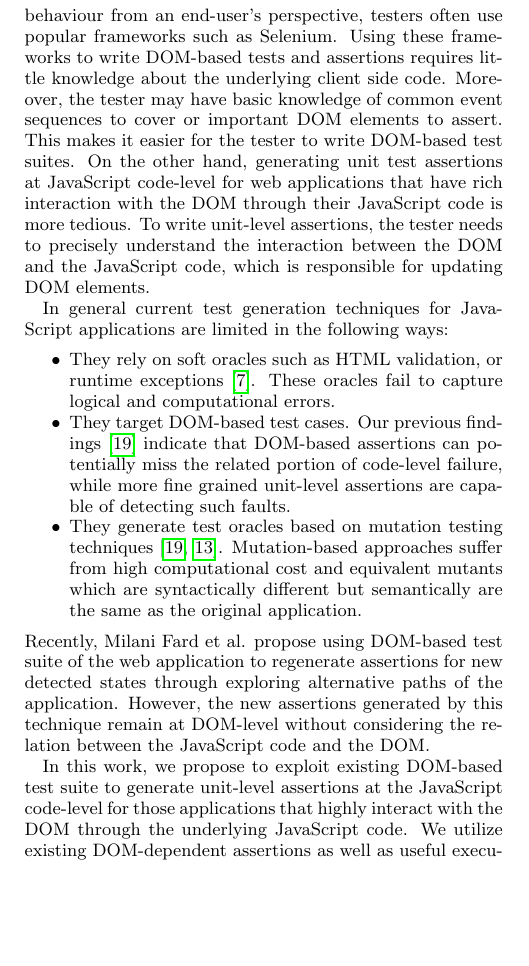
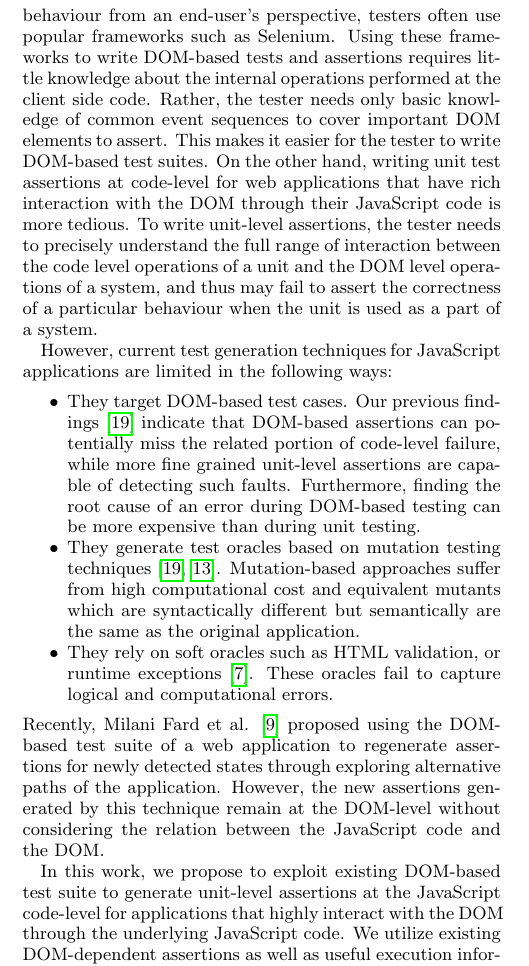
Before and after one commit to mirshokraie/papers, a LaTeX paper (unit-oracle-gen/paper.tex, which reads unit-oracle-gen/intro.tex): part of one column of page 1 of 11, cut so that both start at the same text, the shorter picture padded with empty space. Compiled offline with pdfLaTeX.

Commit message:
changing the intro

```diff
--- a/unit-oracle-gen/intro.tex
+++ b/unit-oracle-gen/intro.tex
@@ -1,24 +1,27 @@
 \section{Introduction} \label{Sec:intro}
 \javascript is extensively used in today's modern web applications. The close relation between the Document Object Model (DOM) and the underlying \javascript code creates an interactive web application. To check the application's behaviour from an end-user's perspective, testers often use popular frameworks such as Selenium. Using these frameworks to write DOM-based tests and assertions
-requires little knowledge about the underlying client side code. Moreover, the tester may have basic knowledge of common event sequences to cover or important DOM elements to assert. This makes it easier for the tester to write DOM-based test suites. On the other hand,
-generating unit test assertions at \javascript code-level for web applications that have rich interaction with the DOM through their \javascript code is more tedious. To write unit-level assertions, the tester needs to precisely understand the interaction between the DOM and the \javascript code, which is responsible for updating DOM elements.
+requires little knowledge about the internal operations performed at the client side code. Rather, the tester needs only basic knowledge of common event sequences to cover important DOM elements to assert.
+This makes it easier for the tester to write DOM-based test suites. On the other hand,
+writing unit test assertions at code-level for web applications that have rich interaction with the DOM through their \javascript code is more tedious.
+To write unit-level assertions, the tester needs to precisely understand the full range of interaction between the code level operations of a unit and the DOM level operations of a system, and thus may fail to assert the correctness of a particular behaviour when the unit is used as a part of a system.
+%To write unit-level assertions, the tester needs to precisely understand the interaction between the DOM and the \javascript code, which is responsible for updating DOM elements.
 
-In general current test generation techniques for \javascript applications are limited in the following ways:
+However, current test generation techniques for \javascript applications are limited in the following ways:
 \begin{itemize}[noitemsep]
+\item They target DOM-based test cases. Our previous findings \cite{mirshokraie:icst15} indicate that DOM-based assertions can potentially miss the related portion of
+code-level failure, while more fine grained unit-level assertions are capable of detecting such faults. Furthermore, finding the root cause of an error during DOM-based testing can be more expensive than during unit testing.
+\item They generate test oracles based on mutation testing techniques \cite{mirshokraie:icst15, fraser:tse12}. Mutation-based approaches suffer from high computational cost and equivalent mutants which are syntactically different but semantically are the same as the original application.
 \item They rely on soft oracles such as HTML validation, or runtime exceptions \cite{artzi:icse11}. These oracles fail to capture logical and computational errors.
-\item They target DOM-based test cases. Our previous findings \cite{mirshokraie:icst15} indicate that DOM-based assertions can potentially miss the related portion of
-code-level failure, while more fine grained unit-level assertions are capable of detecting such faults.
-\item They generate test oracles based on mutation testing techniques \cite{mirshokraie:icst15, fraser:tse12}. Mutation-based approaches suffer from high computational cost and equivalent mutants which are syntactically different but semantically are the same as the original application.
 \end{itemize}
 %In this work we focus on generating unit test oracles at the \javascript code-level for  web applications that have rich interaction with the DOM through their \javascript code.
 %Comparing to \javascript libraries that do not have business logic or direct knowledge of the relationship between the DOM, CSS, and the \javascript, generating unit test oracles
 %at \javascript code-level for web applications that have rich interaction with the DOM through their \javascript code is more tedious. To write unit-level assertions for such web applications, the tester needs to precisely understand the interaction between the DOM and \javascript code, which is responsible for updating DOM elements. On the other hand,
 %writing DOM-based test and assertion using frameworks such as Selenium
 %requires little knowledge about the underlying client side code. Moreover, the tester may have basic knowledge of common event sequences to cover or important DOM elements to assert. This makes it easier for the tester to write DOM-based test suite.
-Recently, Milani Fard \etal propose using DOM-based test suite of the web application to regenerate assertions for new detected states through exploring alternative paths of the application. However, the new assertions generated by this technique remain at DOM-level without considering the relation between the \javascript code and the DOM.
+Recently, Milani Fard \etal \cite{milanifard:ase14} proposed using the DOM-based test suite of a web application to regenerate assertions for newly detected states through exploring alternative paths of the application. However, the new assertions generated by this technique remain at the DOM-level without considering the relation between the \javascript code and the DOM.
 
-In this work, we propose to exploit existing DOM-based test suite to generate unit-level assertions at the \javascript code-level for those applications that highly interact with the DOM through the underlying \javascript code. We utilize
-existing DOM-dependent assertions as well as useful execution information inferred from a DOM-based test suite to automatically generate assertions used for testing individual \javascript functions. To the best of our knowledge this work is the first to propose an approach for generating unit-level assertions through analyzing the relation between the \javascript code and the DOM within the existing DOM-based test suite of the application. The main contributions of our work include:
+In this work, we propose to exploit existing DOM-based test suite to generate unit-level assertions at the \javascript code-level for applications that highly interact with the DOM through the underlying \javascript code. We utilize
+existing DOM-dependent assertions as well as useful execution information inferred from a DOM-based test suite to automatically generate assertions used for testing individual \javascript functions. To the best of our knowledge this work is the first to propose an approach for generating unit-level assertions by using the existing DOM-based test suite of the application. The main contributions of our work include:
 \begin{itemize}[noitemsep]
 \item A slicing-based technique to generate unit-level assertions capable of testing \javascript functions by utilizing existing DOM-based test assertions.
 \item A technique for selecting important DOM elements with ties to the \javascript code, which remain unchecked in the existing DOM-based test suite.
```
